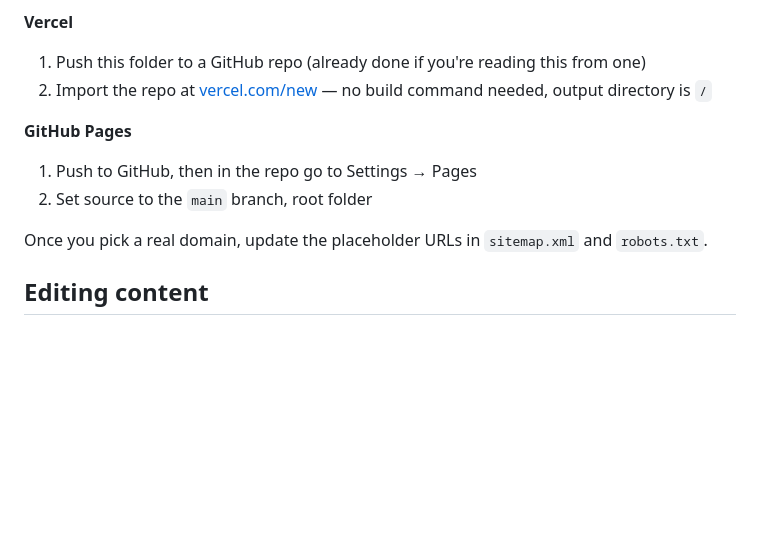
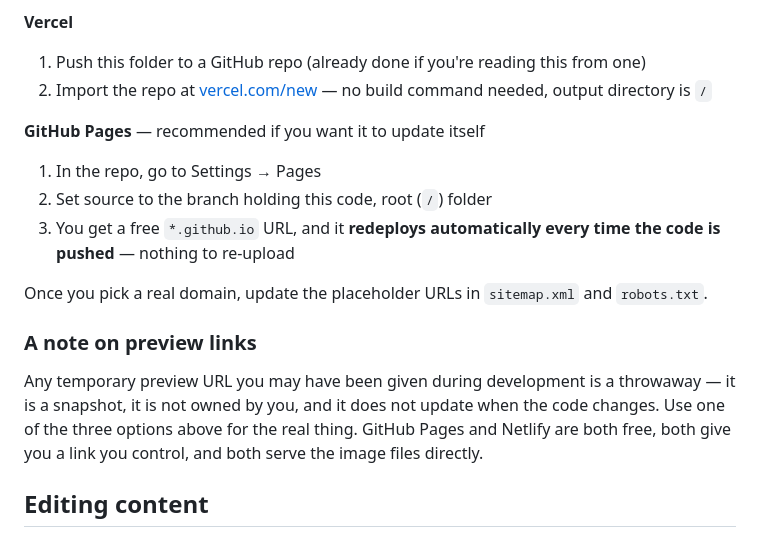
Before and after one commit to BellyAche31/BlackRocks-Construction, a Markdown page: README.md, the part around the change. Drawn GitHub-style; blank space fills up the shorter version.

Commit message:
README: recommend GitHub Pages, note preview links are throwaway
Preview URLs generated during development are snapshots the user does not own
and that go stale on every push. Point at the durable options instead.

```diff
--- a/README.md
+++ b/README.md
@@ -59,11 +59,20 @@ This is a static site, so any of these work with zero config:
 1. Push this folder to a GitHub repo (already done if you're reading this from one)
 2. Import the repo at [vercel.com/new](https://vercel.com/new) — no build command needed, output directory is `/`
 
-**GitHub Pages**
-1. Push to GitHub, then in the repo go to Settings → Pages
-2. Set source to the `main` branch, root folder
+**GitHub Pages** — recommended if you want it to update itself
+1. In the repo, go to Settings → Pages
+2. Set source to the branch holding this code, root (`/`) folder
+3. You get a free `*.github.io` URL, and it **redeploys automatically every time the
+   code is pushed** — nothing to re-upload
 
 Once you pick a real domain, update the placeholder URLs in `sitemap.xml` and `robots.txt`.
+
+### A note on preview links
+
+Any temporary preview URL you may have been given during development is a throwaway —
+it is a snapshot, it is not owned by you, and it does not update when the code changes.
+Use one of the three options above for the real thing. GitHub Pages and Netlify are both
+free, both give you a link you control, and both serve the image files directly.
 
 ## Editing content
 
```
